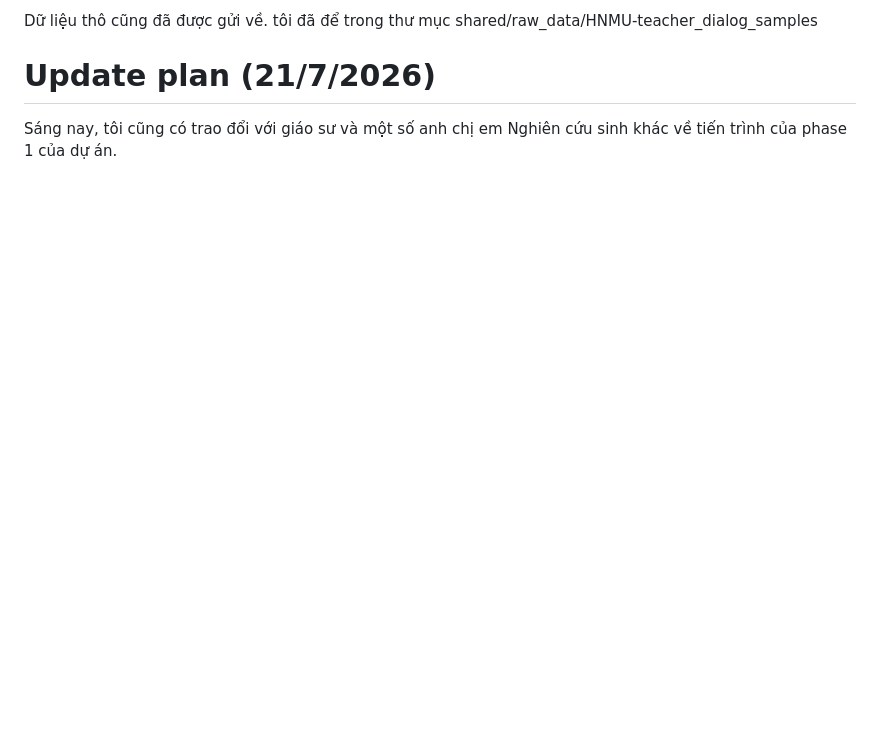
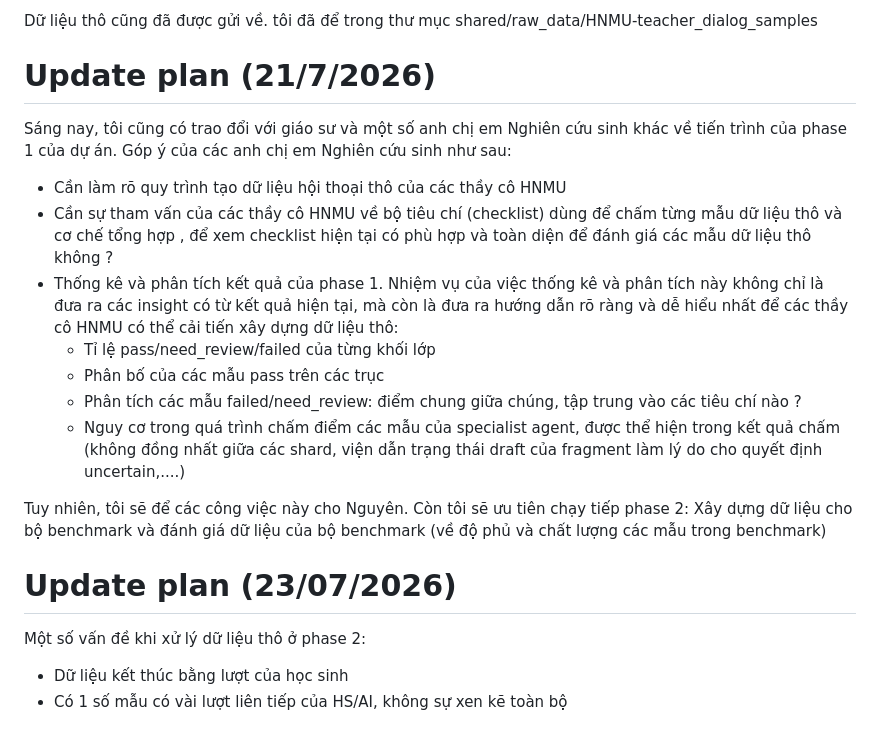
Before and after one commit to quan2422002/edu-benchmark, a Markdown page: user_diary.md, the part around the change. Drawn GitHub-style; blank space fills up the shorter version.

```diff
--- a/user_diary.md
+++ b/user_diary.md
@@ -228,4 +228,21 @@ Dữ liệu thô cũng đã được gửi về. tôi đã để trong thư mụ
 
 # Update plan (21/7/2026)
 
-Sáng nay, tôi cũng có trao đổi với giáo sư và một số anh chị em Nghiên cứu sinh khác về tiến trình của phase 1 của dự án.
+Sáng nay, tôi cũng có trao đổi với giáo sư và một số anh chị em Nghiên cứu sinh khác về tiến trình của phase 1 của dự án. Góp ý của các anh chị em Nghiên cứu sinh như sau:
+
+- Cần làm rõ quy trình tạo dữ liệu hội thoại thô của các thầy cô HNMU
+- Cần sự tham vấn của các thầy cô HNMU về bộ tiêu chí (checklist) dùng để chấm từng mẫu dữ liệu thô và cơ chế tổng hợp , để xem checklist hiện tại có phù hợp và toàn diện để đánh giá các mẫu dữ liệu thô không ?
+- Thống kê và phân tích kết quả của phase 1. Nhiệm vụ của việc thống kê và phân tích này không chỉ là đưa ra các insight có từ kết quả hiện tại, mà còn là đưa ra hướng dẫn rõ ràng và dễ hiểu nhất để các thầy cô HNMU có thể cải tiến xây dựng dữ liệu thô:
+  - Tỉ lệ pass/need_review/failed của từng khối lớp
+  - Phân bố của các mẫu pass trên các trục
+  - Phân tích các mẫu failed/need_review: điểm chung giữa chúng, tập trung vào các tiêu chí nào ?
+  - Nguy cơ trong quá trình chấm điểm các mẫu của specialist agent, được thể hiện trong kết quả chấm (không đồng nhất giữa các shard, viện dẫn trạng thái draft của fragment làm lý do cho quyết định uncertain,....)
+
+Tuy nhiên, tôi sẽ để các công việc này cho Nguyên. Còn tôi sẽ ưu tiên chạy tiếp phase 2: Xây dựng dữ liệu cho bộ benchmark và đánh giá dữ liệu của bộ benchmark (về độ phủ và chất lượng các mẫu trong benchmark)
+
+# Update plan (23/07/2026)
+
+Một số vấn đề khi xử lý dữ liệu thô ở phase 2:
+
+- Dữ liệu kết thúc bằng lượt của học sinh
+- Có 1 số mẫu có vài lượt liên tiếp của HS/AI, không sự xen kẽ toàn bộ
```
Also changed, not shown: ARCHITECTURE.md (+7 -2 lines), README.md (+7 -4 lines).
